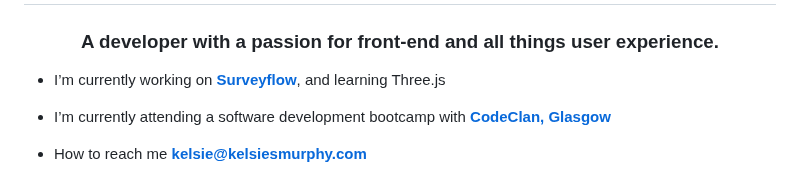
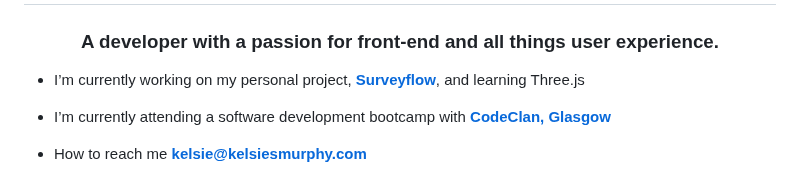
Before and after one commit to kelsiesmurphy/kelsiesmurphy, a Markdown page: README.md, the part around the change. GitHub-like rendering.

```diff
--- a/README.md
+++ b/README.md
@@ -1,7 +1,7 @@
 <h1 align="center">Hi 👋, I'm Kelsie</h1>
 <h3 align="center">A developer with a passion for front-end and all things user experience.</h3>
 
-- I’m currently working on **[Surveyflow](https://github.com/kelsiesmurphy/surveyflow)**, and learning Three.js
+- I’m currently working on my personal project, **[Surveyflow](https://github.com/kelsiesmurphy/surveyflow)**, and learning Three.js
 
 - I’m currently attending a software development bootcamp with **[CodeClan, Glasgow](https://codeclan.com/courses/professional-software-development/)**
 
```
